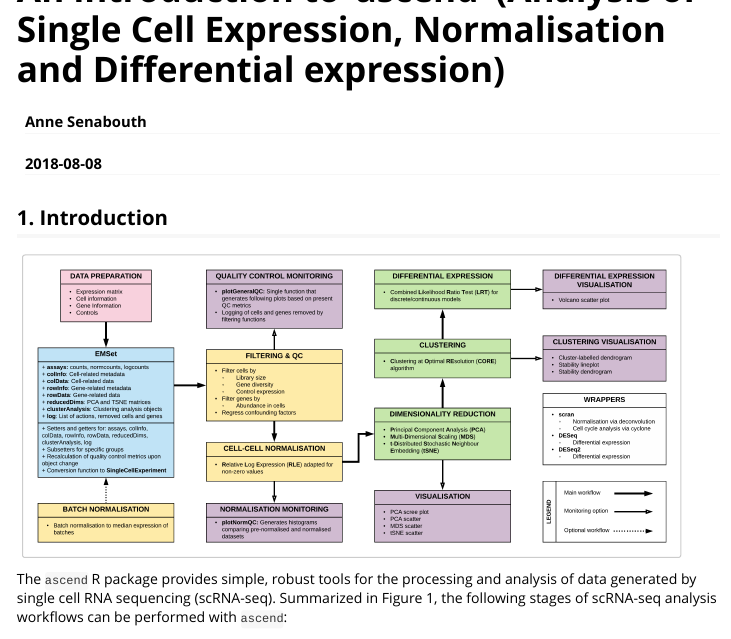
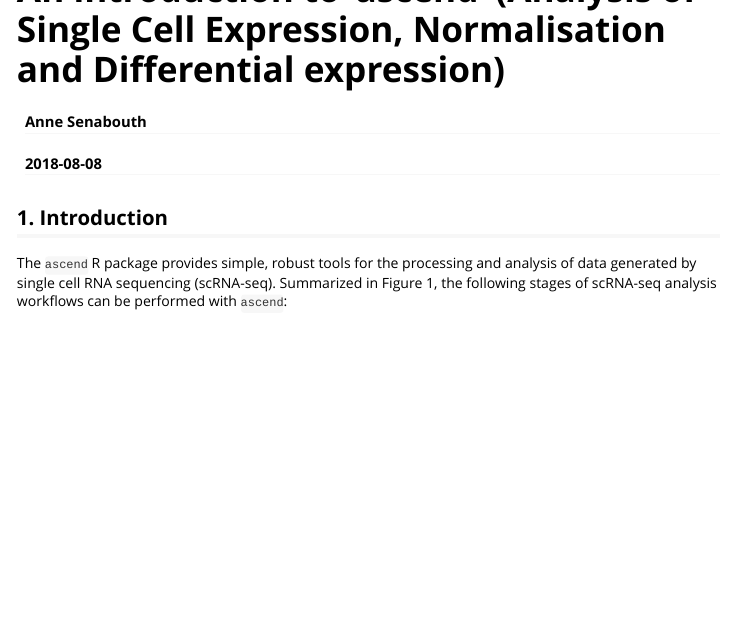
Before and after one commit to IMB-Computational-Genomics-Lab/ascend, an R Markdown document (vignettes/ascend-tutorial.Rmd): the page in a window 1100 px wide, from its top. Rendered offline with R 4.5, knitr and Pandoc, with nearby package versions; some code elsewhere in the file could not run offline.

Commit message:
Removed image from vignette

````diff
--- a/vignettes/ascend-tutorial.Rmd
+++ b/vignettes/ascend-tutorial.Rmd
@@ -21,10 +21,6 @@ EMSet <- datasets$CompleteSet
 ```
 
 ## 1. Introduction
-```{r workflow_diagram, out.width = "650px", echo = FALSE}
-knitr::include_graphics("ascend-tutorial_files/workflow.png")
-```
-
 The `ascend` R package provides simple, robust tools for the processing and
 analysis of data generated by single cell RNA sequencing (scRNA-seq). Summarized
 in Figure 1, the following stages of scRNA-seq analysis workflows can be
````
